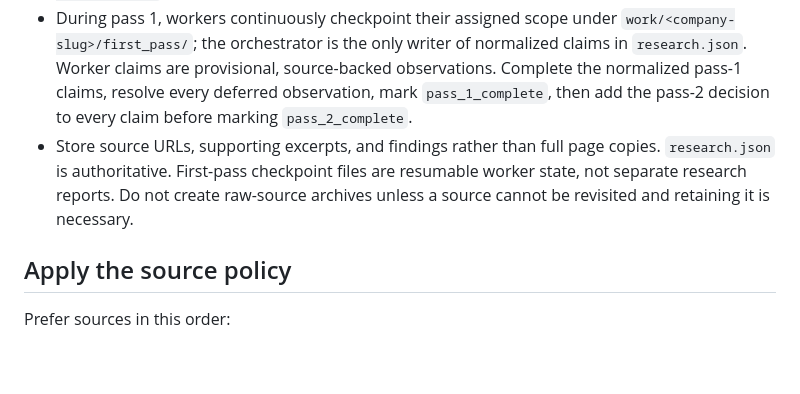
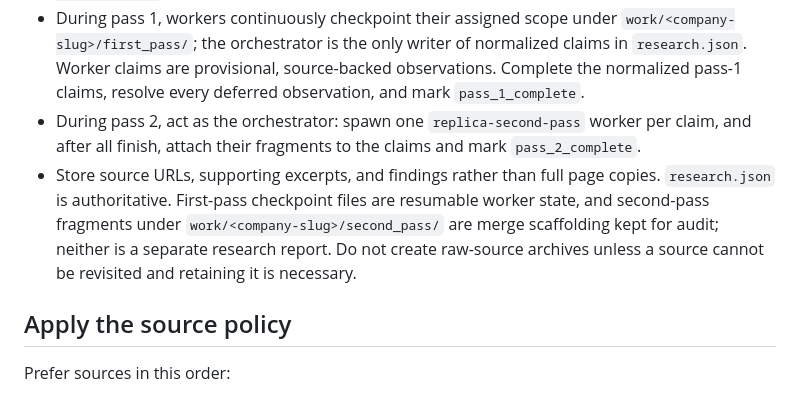
Before and after one commit to lpshi2002/replica-mvp, a Markdown page: skills/replica-research/SKILL.md, the part around one of its changes. Drawn GitHub-style; blank space fills up the shorter version.

```diff
--- a/skills/replica-research/SKILL.md
+++ b/skills/replica-research/SKILL.md
@@ -25,13 +25,16 @@ code, training data, customer data, or internal systems.
   `work/<company-slug>/first_pass/`; the orchestrator is the only writer of
   normalized claims in `research.json`. Worker claims are provisional,
   source-backed observations. Complete the normalized pass-1 claims, resolve
-  every deferred observation, mark `pass_1_complete`, then add the pass-2
-  decision to every claim before marking `pass_2_complete`.
+  every deferred observation, and mark `pass_1_complete`.
+- During pass 2, act as the orchestrator: spawn one `replica-second-pass` worker
+  per claim, and after all finish, attach their fragments to the claims and mark
+  `pass_2_complete`.
 - Store source URLs, supporting excerpts, and findings rather than full page
   copies. `research.json` is authoritative. First-pass checkpoint files are
-  resumable worker state, not separate research reports. Do not create
-  raw-source archives unless a source cannot be revisited and retaining it is
-  necessary.
+  resumable worker state, and second-pass fragments under
+  `work/<company-slug>/second_pass/` are merge scaffolding kept for audit;
+  neither is a separate research report. Do not create raw-source archives
+  unless a source cannot be revisited and retaining it is necessary.
 
 ## Apply the source policy
 
```
Also changed, not shown: other parts of skills/replica-research/SKILL.md (+128 -36 lines), 1 other file.
